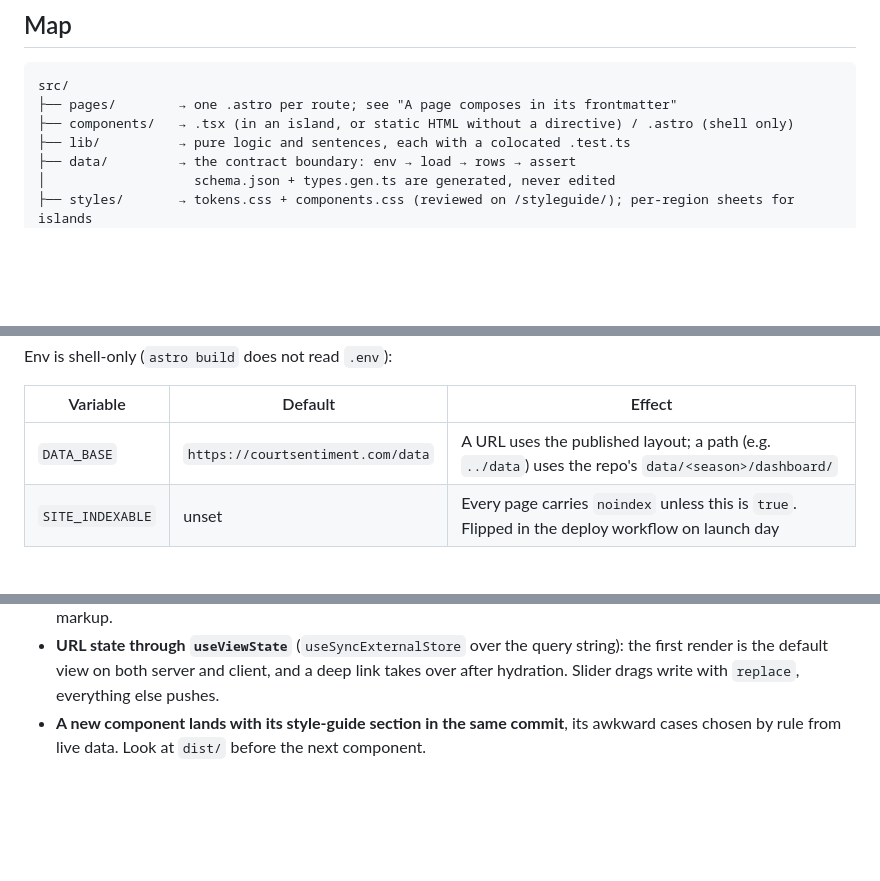
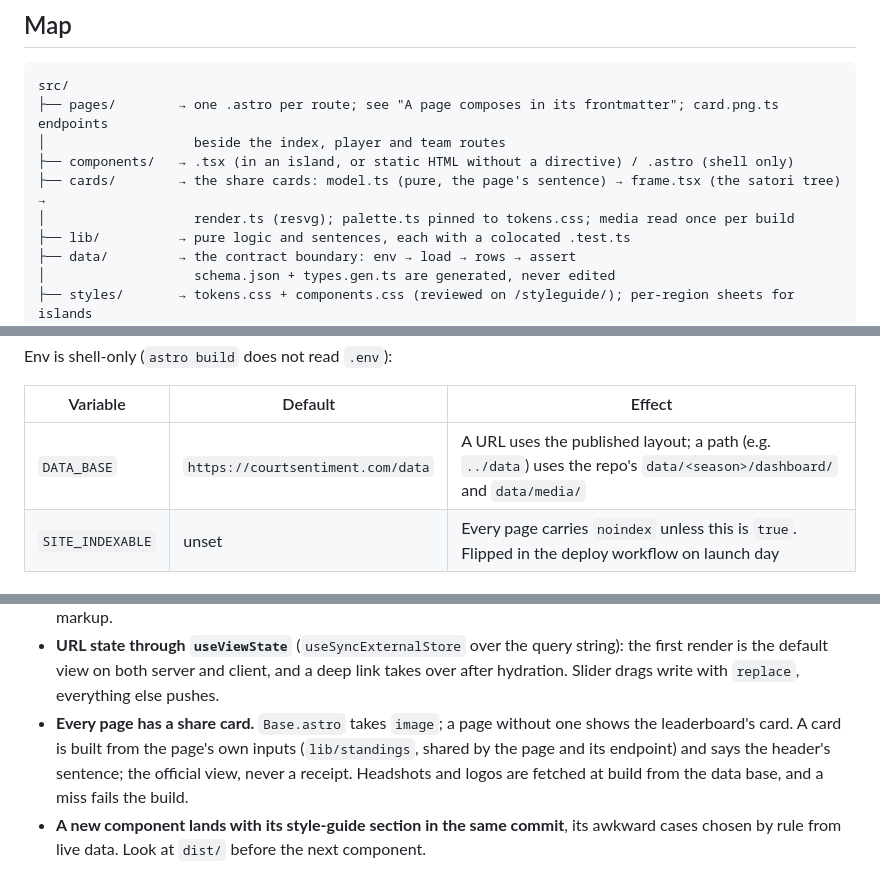
Before and after one commit to oluobiri/nba-hate-tracker, a Markdown page: web/CLAUDE.md, 3 parts joined by grey strips. GitHub-like rendering; blank space fills up the shorter version.

Commit message:
docs(web): share cards in web/CLAUDE.md
The cards/ directory and the endpoints in the map, the media side of a
filesystem DATA_BASE, and the convention every later page inherits:
Base takes an image, or the leaderboard's card stands in.

````diff
--- a/web/CLAUDE.md
+++ b/web/CLAUDE.md
@@ -14,8 +14,11 @@ The design brief is `docs/internal/ux-review.md` (local only, not committed).
 
 ```
 src/
-├── pages/        → one .astro per route; see "A page composes in its frontmatter"
+├── pages/        → one .astro per route; see "A page composes in its frontmatter"; card.png.ts endpoints
+│                   beside the index, player and team routes
 ├── components/   → .tsx (in an island, or static HTML without a directive) / .astro (shell only)
+├── cards/        → the share cards: model.ts (pure, the page's sentence) → frame.tsx (the satori tree) →
+│                   render.ts (resvg); palette.ts pinned to tokens.css; media read once per build
 ├── lib/          → pure logic and sentences, each with a colocated .test.ts
 ├── data/         → the contract boundary: env → load → rows → assert
 │                   schema.json + types.gen.ts are generated, never edited
@@ -43,7 +46,7 @@ Env is shell-only (`astro build` does not read `.env`):
 
 | Variable | Default | Effect |
 |---|---|---|
-| `DATA_BASE` | `https://courtsentiment.com/data` | A URL uses the published layout; a path (e.g. `../data`) uses the repo's `data/<season>/dashboard/` |
+| `DATA_BASE` | `https://courtsentiment.com/data` | A URL uses the published layout; a path (e.g. `../data`) uses the repo's `data/<season>/dashboard/` and `data/media/` |
 | `SITE_INDEXABLE` | unset | Every page carries `noindex` unless this is `true`. Flipped in the deploy workflow on launch day |
 
 ## The contract
@@ -100,6 +103,10 @@ unique keys, every foreign key.
 - **URL state through `useViewState`** (`useSyncExternalStore` over the query string): the
   first render is the default view on both server and client, and a deep link takes over
   after hydration. Slider drags write with `replace`, everything else pushes.
+- **Every page has a share card.** `Base.astro` takes `image`; a page without one shows the
+  leaderboard's card. A card is built from the page's own inputs (`lib/standings`, shared by the
+  page and its endpoint) and says the header's sentence; the official view, never a receipt.
+  Headshots and logos are fetched at build from the data base, and a miss fails the build.
 - **A new component lands with its style-guide section in the same commit**, its awkward
   cases chosen by rule from live data. Look at `dist/` before the next component.
 
````
